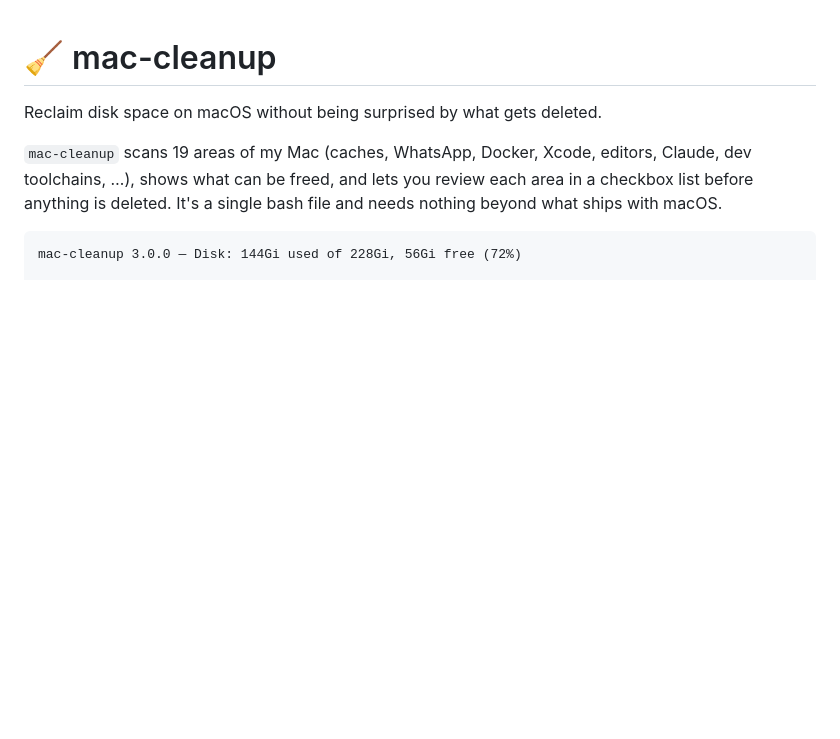
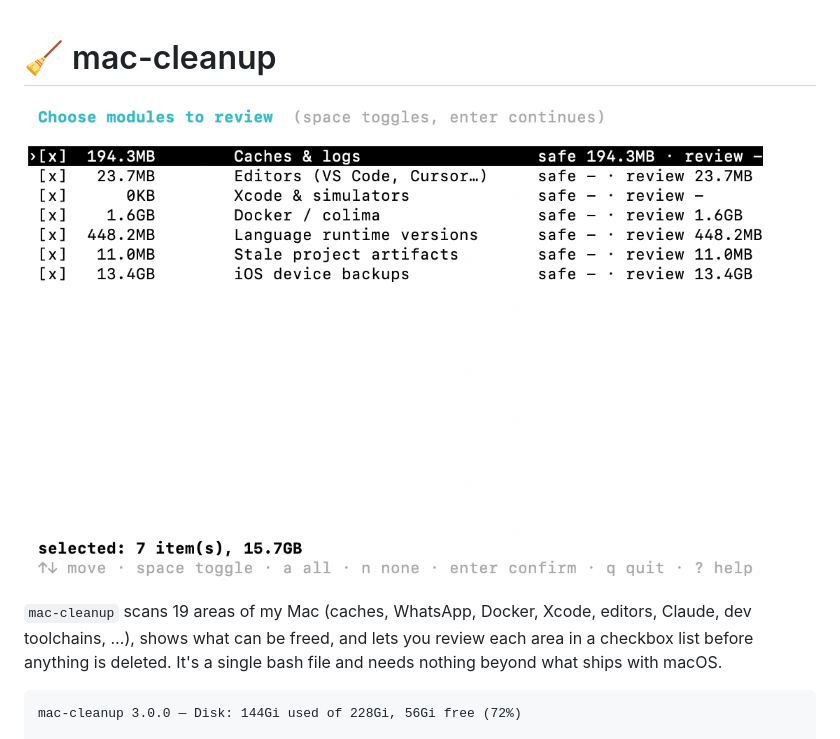
Before and after one commit to alessio-signorini/mac-cleanup, a Markdown page: README.md, the part around the change. GitHub-like rendering; pictures changed too: docs/screenshot.png (added); blank space fills up the shorter version.

````diff
--- a/README.md
+++ b/README.md
@@ -1,11 +1,8 @@
 # 🧹 mac-cleanup
 
-Reclaim disk space on macOS without being surprised by what gets deleted.
+![screenshot](docs/screenshot.png)
 
-`mac-cleanup` scans 19 areas of my Mac (caches, WhatsApp, Docker, Xcode, editors,
-Claude, dev toolchains, …), shows what can be freed, and lets you review each area in a
-checkbox list before anything is deleted. It's a single bash file and needs nothing beyond
-what ships with macOS.
+`mac-cleanup` scans 19 areas of my Mac (caches, WhatsApp, Docker, Xcode, editors, Claude, dev toolchains, …), shows what can be freed, and lets you review each area in a checkbox list before anything is deleted. It's a single bash file and needs nothing beyond what ships with macOS.
 
 ```
 mac-cleanup 3.0.0 — Disk: 144Gi used of 228Gi, 56Gi free (72%)
````
